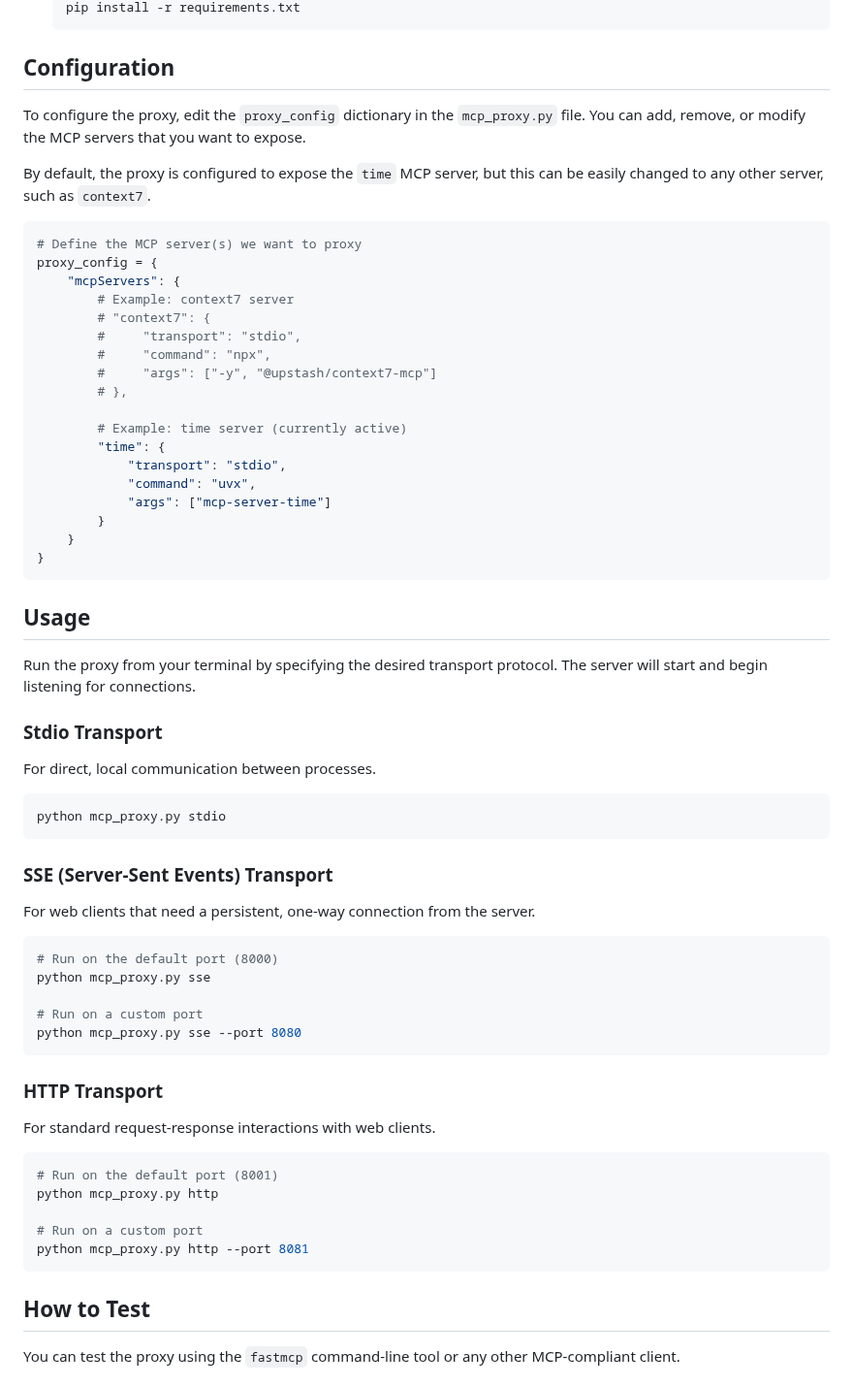
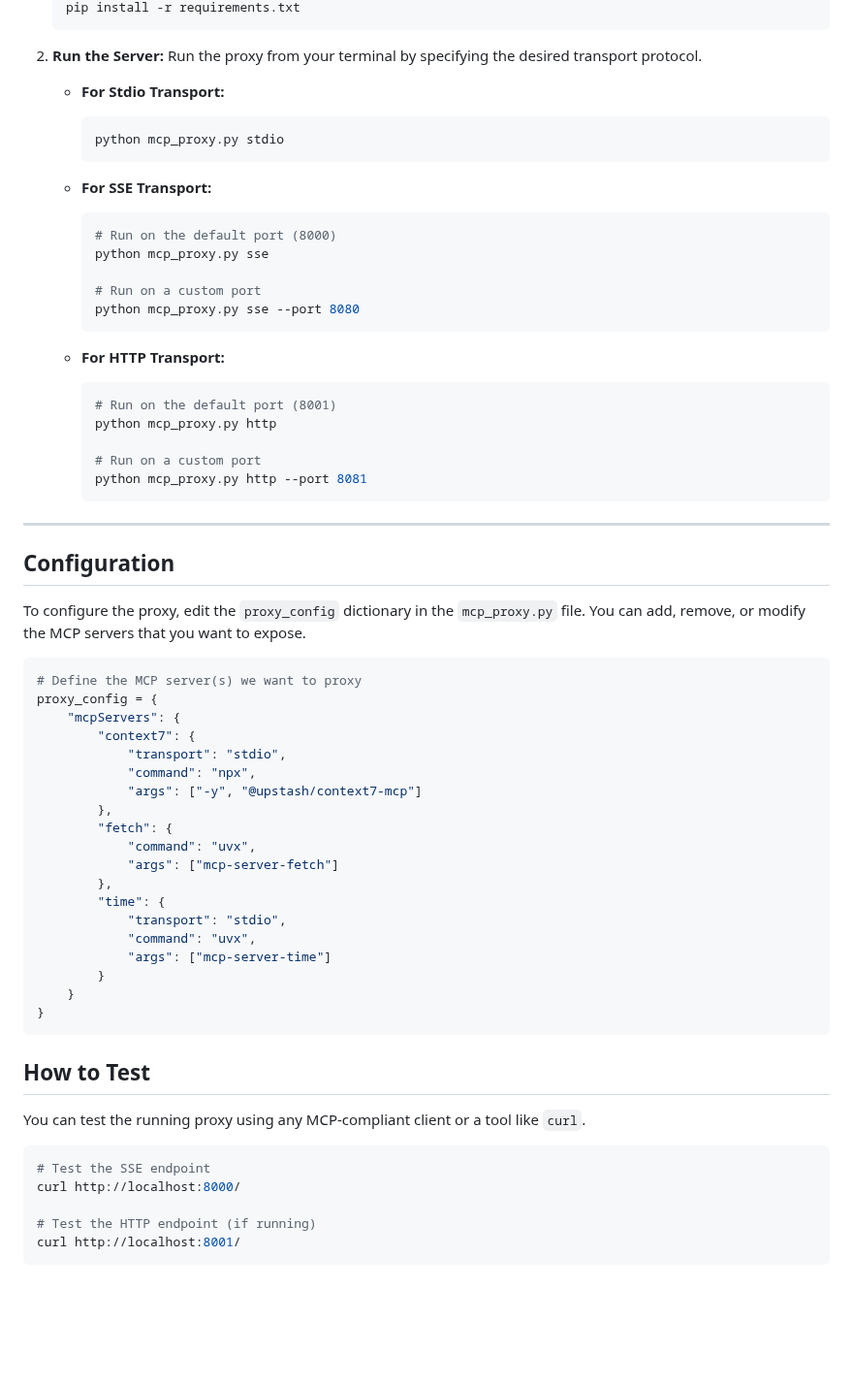
Before and after one commit to sokunmin/mcp-proxy, a Markdown page: README.md, the part around one of its changes. Shown at 97% size. Rendered like a GitHub page; blank space fills up the shorter version.

````diff
--- a/README.md
+++ b/README.md
@@ -36,24 +68,51 @@ This project provides a simple and flexible proxy server built with FastMCP. It
     pip install -r requirements.txt
     ```
+
+2.  **Run the Server:**
+    Run the proxy from your terminal by specifying the desired transport protocol.
+
+    *   **For Stdio Transport:**
+        ```bash
+        python mcp_proxy.py stdio
+        ```
+
+    *   **For SSE Transport:**
+        ```bash
+        # Run on the default port (8000)
+        python mcp_proxy.py sse
+
+        # Run on a custom port
+        python mcp_proxy.py sse --port 8080
+        ```
+
+    *   **For HTTP Transport:**
+        ```bash
+        # Run on the default port (8001)
+        python mcp_proxy.py http
+
+        # Run on a custom port
+        python mcp_proxy.py http --port 8081
+        ```
+
+---
 
 ## Configuration
 
 To configure the proxy, edit the `proxy_config` dictionary in the `mcp_proxy.py` file. You can add, remove, or modify the MCP servers that you want to expose.
 
-By default, the proxy is configured to expose the `time` MCP server, but this can be easily changed to any other server, such as `context7`.
-
 ```python
 # Define the MCP server(s) we want to proxy
 proxy_config = {
     "mcpServers": {
-        # Example: context7 server
-        # "context7": {
-        #     "transport": "stdio",
-        #     "command": "npx",
-        #     "args": ["-y", "@upstash/context7-mcp"]
-        # },
-
-        # Example: time server (currently active)
+        "context7": {
+            "transport": "stdio",
+            "command": "npx",
+            "args": ["-y", "@upstash/context7-mcp"]
+        },
+        "fetch": {
+            "command": "uvx",
+            "args": ["mcp-server-fetch"]
+        },
         "time": {
             "transport": "stdio",
             "command": "uvx",
@@ -63,43 +122,14 @@ proxy_config = {
 }
 ```
 
-## Usage
+## How to Test
 
-Run the proxy from your terminal by specifying the desired transport protocol. The server will start and begin listening for connections.
-
-### Stdio Transport
-
-For direct, local communication between processes.
+You can test the running proxy using any MCP-compliant client or a tool like `curl`.
 
 ```bash
-python mcp_proxy.py stdio
+# Test the SSE endpoint
+curl http://localhost:8000/
+
+# Test the HTTP endpoint (if running)
+curl http://localhost:8001/
 ```
-
-### SSE (Server-Sent Events) Transport
-
-For web clients that need a persistent, one-way connection from the server.
-
-```bash
-# Run on the default port (8000)
-python mcp_proxy.py sse
-
-# Run on a custom port
-python mcp_proxy.py sse --port 8080
-```
-
-### HTTP Transport
-
-For standard request-response interactions with web clients.
-
-```bash
-# Run on the default port (8001)
-python mcp_proxy.py http
-
-# Run on a custom port
-python mcp_proxy.py http --port 8081
-```
-
-## How to Test
-
-You can test the proxy using the `fastmcp` command-line tool or any other MCP-compliant client.
-
````
Also changed, not shown: other parts of README.md (+44 -39 lines), prompt/MEMORY.md (+43 -181 lines).
